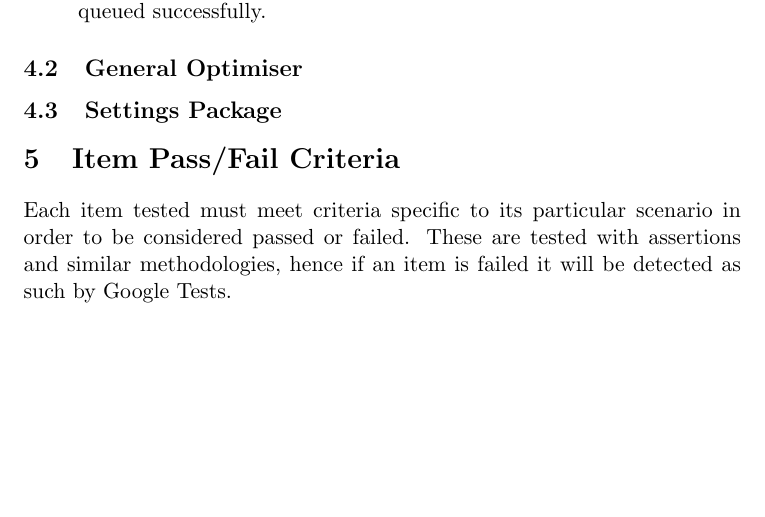
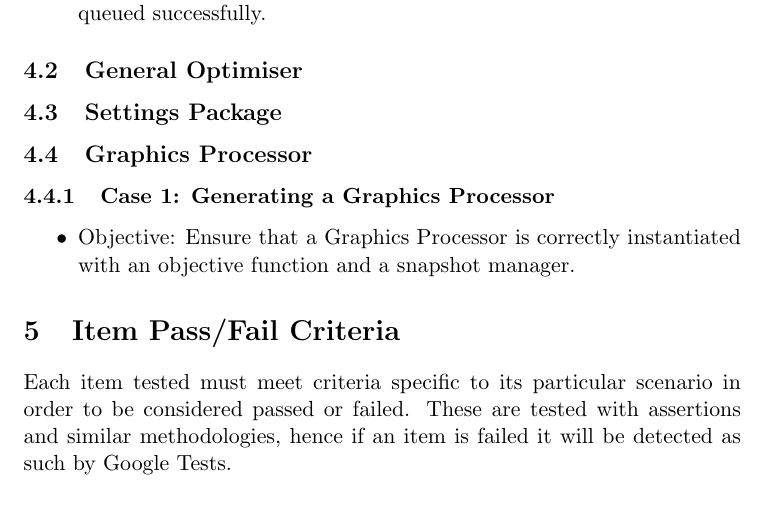
Before and after one commit to MatheuBotha/DragonBrain, a LaTeX document (Testing/testing_new.tex): part of page 6 of 6, cut so that both start at the same text, the shorter picture padded with empty space. Compiled offline with pdfLaTeX.

Commit message:
Testing Stuff

```diff
--- a/Testing/testing_new.tex
+++ b/Testing/testing_new.tex
@@ -124,6 +124,12 @@ The features to be tested are as follows:
 \subsection{General Optimiser}
 \subsection{Settings Package}
 
+\subsection{Graphics Processor}
+\subsubsection{Case 1: Generating a Graphics Processor}
+\begin{itemize}
+	\item Objective: Ensure that a Graphics Processor is correctly instantiated with an objective function and a snapshot manager.
+\end{itemize}
+
 \section{Item Pass/Fail Criteria}
 Each item tested must meet criteria specific to its particular scenario in order to be considered passed or failed. These are tested with assertions and similar methodologies, hence if an item is failed it will be detected as such by Google Tests.
 
```
